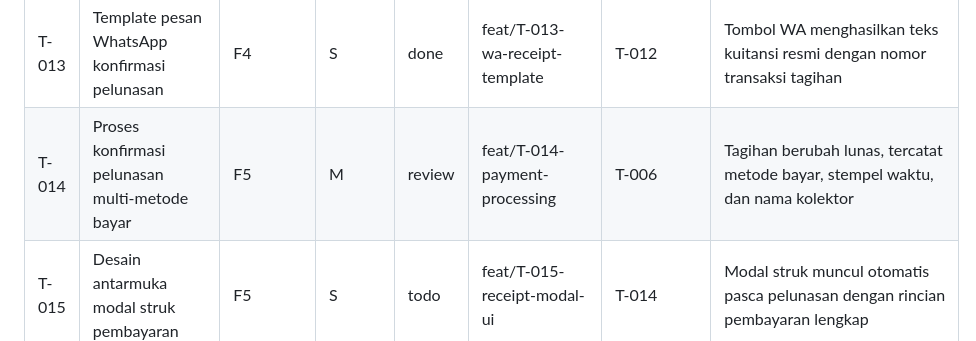
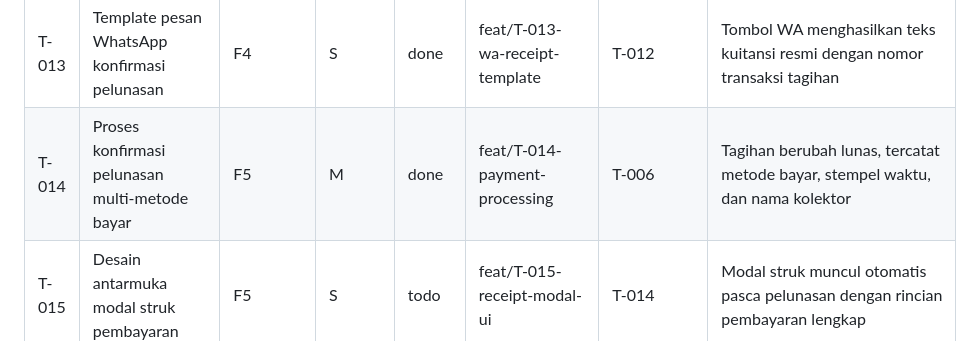
Before and after one commit to sipolislam/rengganis-net, a Markdown page: docs/TASKS.md, the part around the change. GitHub-like rendering.

```diff
--- a/docs/TASKS.md
+++ b/docs/TASKS.md
@@ -36,7 +36,7 @@ Agen AI hanya boleh mengambil task dengan status `todo` yang seluruh dependensin
 | T-011 | Pencarian pelanggan dan filter status tagihan | F2, F3 | S | done | feat/T-011-filter-search | T-004, T-006 | Pencarian nama/kode dan filter status lunas/belum lunas berfungsi cepat |
 | T-012 | Template pesan WhatsApp tagihan dengan 2 cabang opsi bayar | F4, R2 | M | done | feat/T-012-wa-notification-template | T-006 | Tautan wa.me memuat opsi Online QR dan instruksi bayar Offline Tunai Pas |
 | T-013 | Template pesan WhatsApp konfirmasi pelunasan | F4 | S | done | feat/T-013-wa-receipt-template | T-012 | Tombol WA menghasilkan teks kuitansi resmi dengan nomor transaksi tagihan |
-| T-014 | Proses konfirmasi pelunasan multi-metode bayar | F5 | M | review | feat/T-014-payment-processing | T-006 | Tagihan berubah lunas, tercatat metode bayar, stempel waktu, dan nama kolektor |
+| T-014 | Proses konfirmasi pelunasan multi-metode bayar | F5 | M | done | feat/T-014-payment-processing | T-006 | Tagihan berubah lunas, tercatat metode bayar, stempel waktu, dan nama kolektor |
 | T-015 | Desain antarmuka modal struk pembayaran | F5 | S | todo | feat/T-015-receipt-modal-ui | T-014 | Modal struk muncul otomatis pasca pelunasan dengan rincian pembayaran lengkap |
 | T-016 | Driver Web Bluetooth API printer thermal ESC/POS | F5 | L | todo | feat/T-016-bluetooth-escpos-driver | T-015 | Buffer byte ESC/POS terkirim via Bluetooth dan tercetak pada printer thermal 58mm/80mm |
 | T-017 | Fallback cetak browser dan reconnect printer Bluetooth | F5, R3 | M | todo | feat/T-017-bluetooth-fallback | T-016 | Sistem tidak hang saat Bluetooth mati; tombol cetak @media print 58mm aktif |
```
Also changed, not shown: docs/PROGRESS.md (+1 -0 lines).
